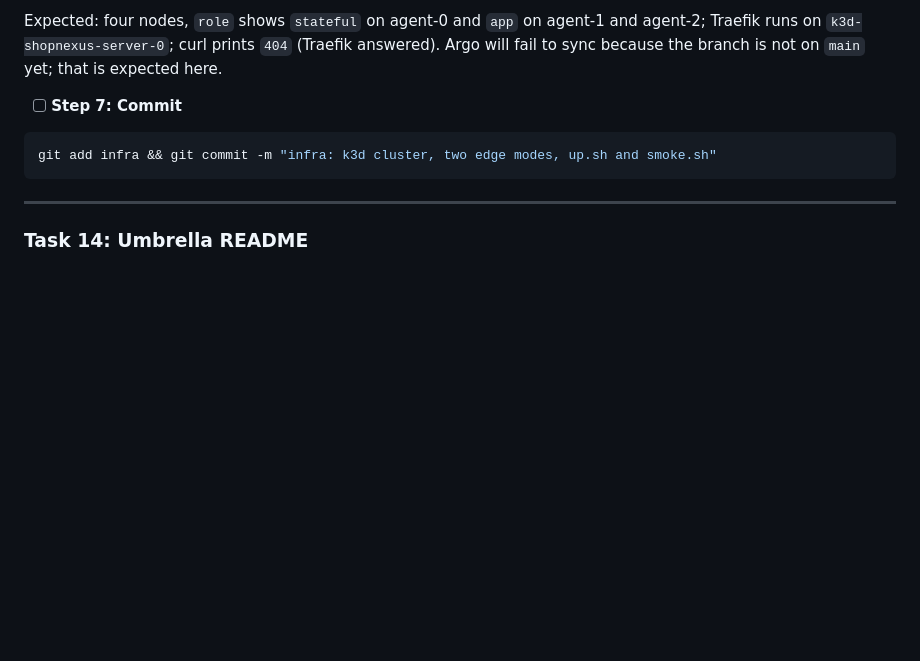
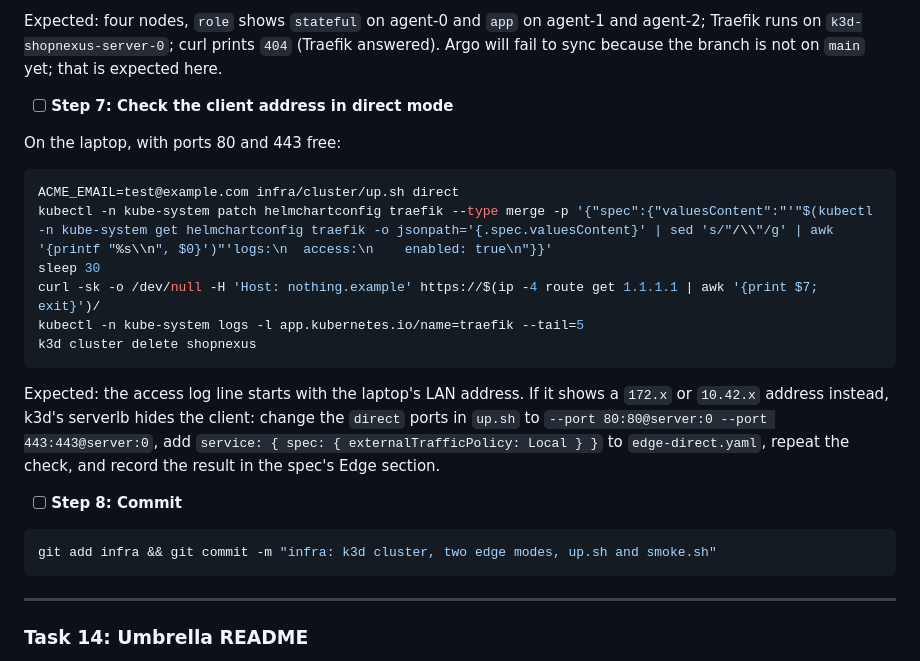
Before and after one commit to shopnexus/docs, a Markdown page: superpowers/plans/2026-11-04-infra-k3d-stacks.md, the part around the change. Rendered like a GitHub page; blank space fills up the shorter version.

Commit message:
plan(infra): check the client address in direct mode

````diff
--- a/superpowers/plans/2026-11-04-infra-k3d-stacks.md
+++ b/superpowers/plans/2026-11-04-infra-k3d-stacks.md
@@ -1947,7 +1947,22 @@ k3d cluster delete shopnexus
 
 Expected: four nodes, `role` shows `stateful` on agent-0 and `app` on agent-1 and agent-2; Traefik runs on `k3d-shopnexus-server-0`; curl prints `404` (Traefik answered). Argo will fail to sync because the branch is not on `main` yet; that is expected here.
 
-- [ ] **Step 7: Commit**
+- [ ] **Step 7: Check the client address in direct mode**
+
+On the laptop, with ports 80 and 443 free:
+
+```bash
+ACME_EMAIL=test@example.com infra/cluster/up.sh direct
+kubectl -n kube-system patch helmchartconfig traefik --type merge -p '{"spec":{"valuesContent":"'"$(kubectl -n kube-system get helmchartconfig traefik -o jsonpath='{.spec.valuesContent}' | sed 's/"/\\"/g' | awk '{printf "%s\\n", $0}')"'logs:\n  access:\n    enabled: true\n"}}'
+sleep 30
+curl -sk -o /dev/null -H 'Host: nothing.example' https://$(ip -4 route get 1.1.1.1 | awk '{print $7; exit}')/
+kubectl -n kube-system logs -l app.kubernetes.io/name=traefik --tail=5
+k3d cluster delete shopnexus
+```
+
+Expected: the access log line starts with the laptop's LAN address. If it shows a `172.x` or `10.42.x` address instead, k3d's serverlb hides the client: change the `direct` ports in `up.sh` to `--port 80:80@server:0 --port 443:443@server:0`, add `service: { spec: { externalTrafficPolicy: Local } }` to `edge-direct.yaml`, repeat the check, and record the result in the spec's Edge section.
+
+- [ ] **Step 8: Commit**
 
 ```bash
 git add infra && git commit -m "infra: k3d cluster, two edge modes, up.sh and smoke.sh"
````
